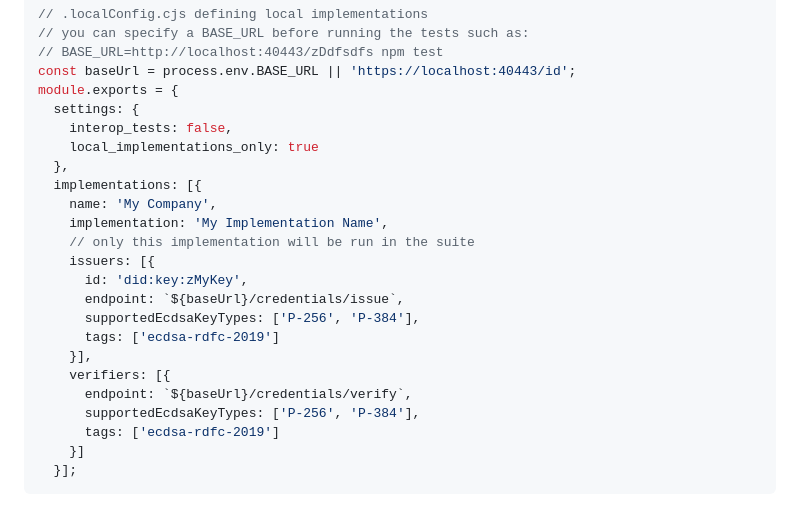
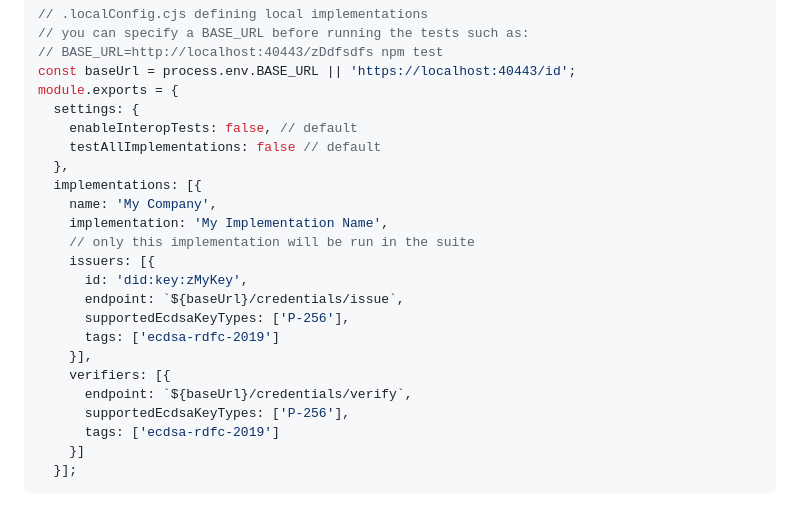
Before and after one commit to w3c/vc-di-ecdsa-test-suite, a Markdown page: README.md, the part around the change. Rendered like a GitHub page.

Commit message:
Update localConfig.cjs example in README.
Now uses latest keys defined in w3c/vc-test-suite-implementations.

```diff
--- a/README.md
+++ b/README.md
@@ -158,8 +158,8 @@ test multiple implementations in one run.
 const baseUrl = process.env.BASE_URL || 'https://localhost:40443/id';
 module.exports = {
   settings: {
-    interop_tests: false,
-    local_implementations_only: true
+    enableInteropTests: false, // default
+    testAllImplementations: false // default
   },
   implementations: [{
     name: 'My Company',
@@ -168,12 +168,12 @@ module.exports = {
     issuers: [{
       id: 'did:key:zMyKey',
       endpoint: `${baseUrl}/credentials/issue`,
-      supportedEcdsaKeyTypes: ['P-256', 'P-384'],
+      supportedEcdsaKeyTypes: ['P-256'],
       tags: ['ecdsa-rdfc-2019']
     }],
     verifiers: [{
       endpoint: `${baseUrl}/credentials/verify`,
-      supportedEcdsaKeyTypes: ['P-256', 'P-384'],
+      supportedEcdsaKeyTypes: ['P-256'],
       tags: ['ecdsa-rdfc-2019']
     }]
   }];
```
